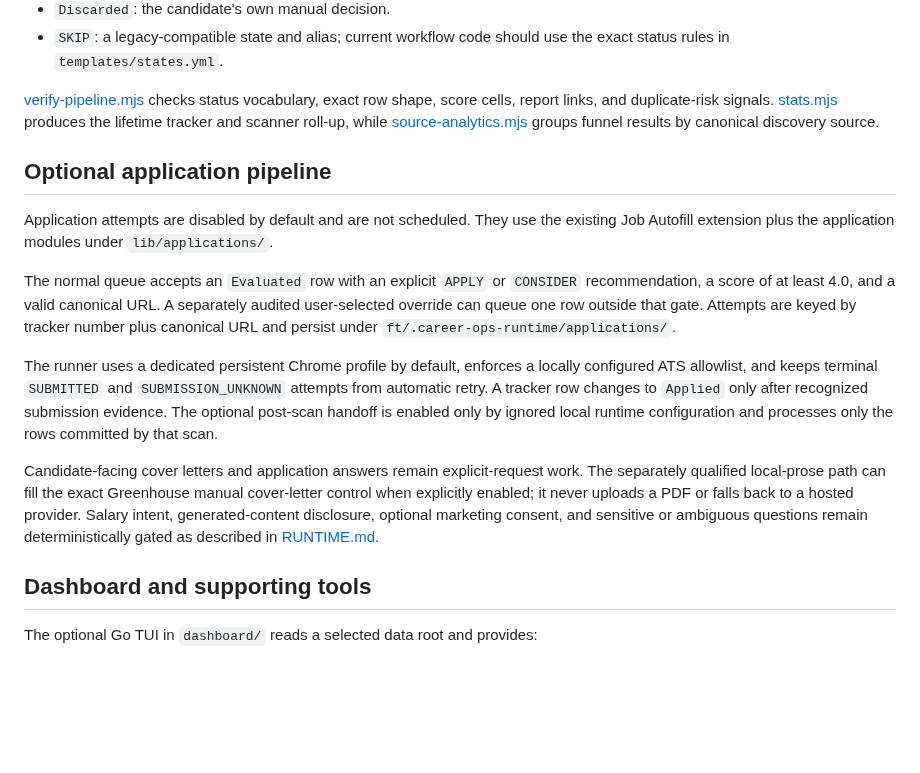
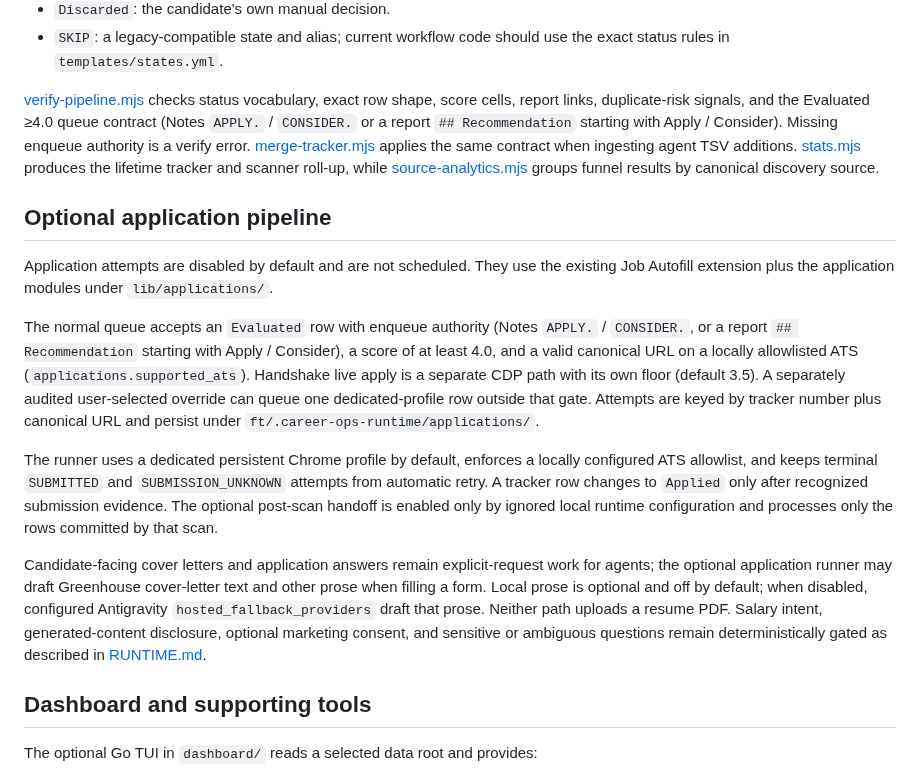
Before and after one commit to anmolsahu2k/career-ops, a Markdown page: docs/ARCHITECTURE.md, the part around the change. Drawn GitHub-style; blank space fills up the shorter version.

```diff
--- a/docs/ARCHITECTURE.md
+++ b/docs/ARCHITECTURE.md
@@ -282,7 +282,11 @@ Canonical statuses come from `templates/states.yml`:
 - `SKIP`: a legacy-compatible state and alias; current workflow code should use the exact status rules in `templates/states.yml`.
 
 [verify-pipeline.mjs](../verify-pipeline.mjs) checks status vocabulary, exact
-row shape, score cells, report links, and duplicate-risk signals.
+row shape, score cells, report links, duplicate-risk signals, and the
+Evaluated ≥4.0 queue contract (Notes `APPLY.` / `CONSIDER.` or a report
+`## Recommendation` starting with Apply / Consider). Missing enqueue authority
+is a verify error. [merge-tracker.mjs](../merge-tracker.mjs) applies the same
+contract when ingesting agent TSV additions.
 [stats.mjs](../stats.mjs) produces the lifetime tracker and scanner roll-up,
 while [source-analytics.mjs](../source-analytics.mjs) groups funnel results by
 canonical discovery source.
@@ -293,10 +297,13 @@ Application attempts are disabled by default and are not scheduled. They use
 the existing Job Autofill extension plus the application modules under
 `lib/applications/`.
 
-The normal queue accepts an `Evaluated` row with an explicit `APPLY` or
-`CONSIDER` recommendation, a score of at least 4.0, and a valid canonical URL. A separately
-audited user-selected override can queue one row outside that gate. Attempts
-are keyed by tracker number plus canonical URL and persist under
+The normal queue accepts an `Evaluated` row with enqueue authority (Notes
+`APPLY.` / `CONSIDER.`, or a report `## Recommendation` starting with Apply /
+Consider), a score of at least 4.0, and a valid canonical URL on a locally
+allowlisted ATS (`applications.supported_ats`). Handshake live apply is a
+separate CDP path with its own floor (default 3.5). A separately audited
+user-selected override can queue one dedicated-profile row outside that gate.
+Attempts are keyed by tracker number plus canonical URL and persist under
 `ft/.career-ops-runtime/applications/`.
 
 The runner uses a dedicated persistent Chrome profile by default, enforces a
@@ -307,11 +314,13 @@ handoff is enabled only by ignored local runtime configuration and processes
 only the rows committed by that scan.
 
 Candidate-facing cover letters and application answers remain explicit-request
-work. The separately qualified local-prose path can fill the exact Greenhouse
-manual cover-letter control when explicitly enabled; it never uploads a PDF or
-falls back to a hosted provider. Salary intent, generated-content disclosure,
-optional marketing consent, and sensitive or ambiguous questions remain
-deterministically gated as described in [RUNTIME.md](RUNTIME.md).
+work for agents; the optional application runner may draft Greenhouse
+cover-letter text and other prose when filling a form. Local prose is optional
+and off by default; when disabled, configured Antigravity
+`hosted_fallback_providers` draft that prose. Neither path uploads a resume
+PDF. Salary intent, generated-content disclosure, optional marketing consent,
+and sensitive or ambiguous questions remain deterministically gated as
+described in [RUNTIME.md](RUNTIME.md).
 
 ## Dashboard and supporting tools
 
```
Also changed, not shown: docs/SCRIPTS.md (+16 -6 lines).
